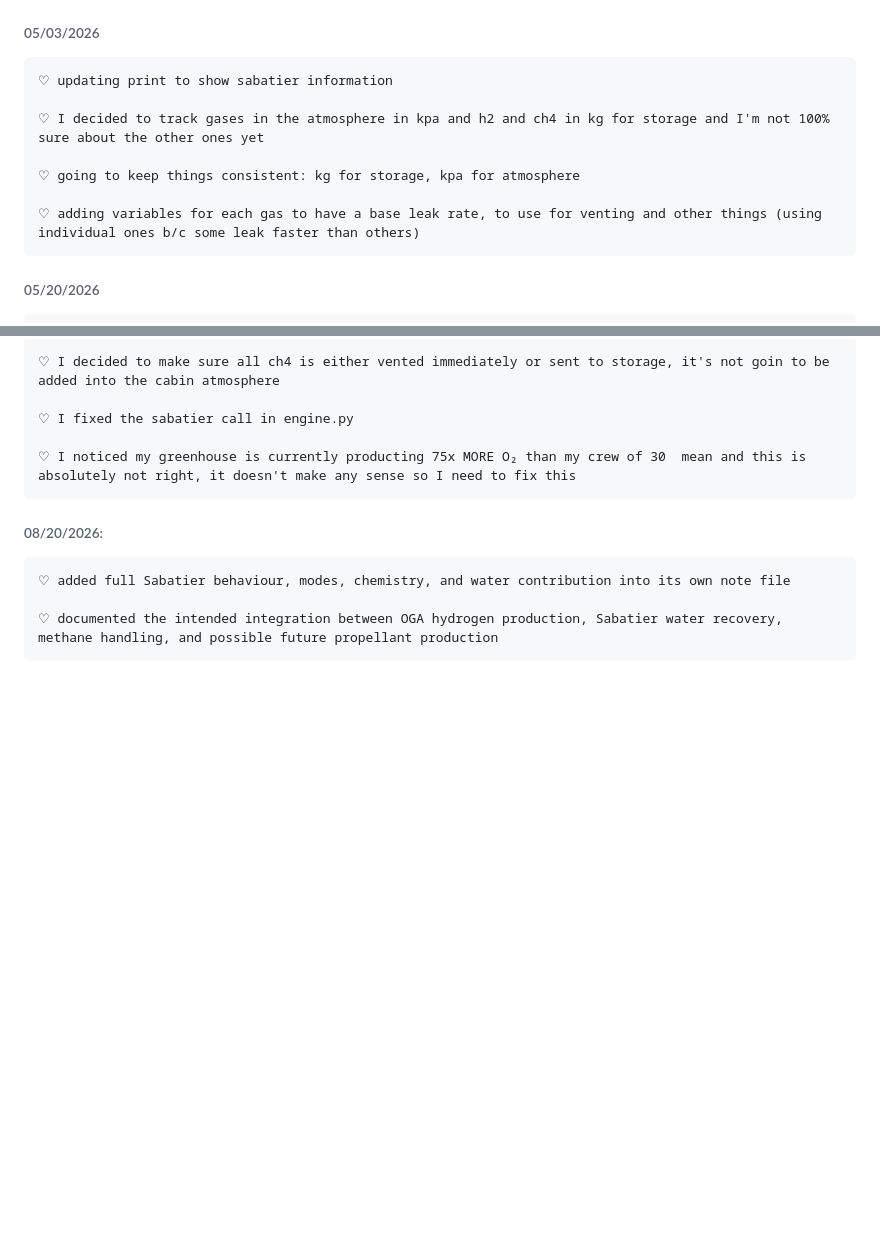
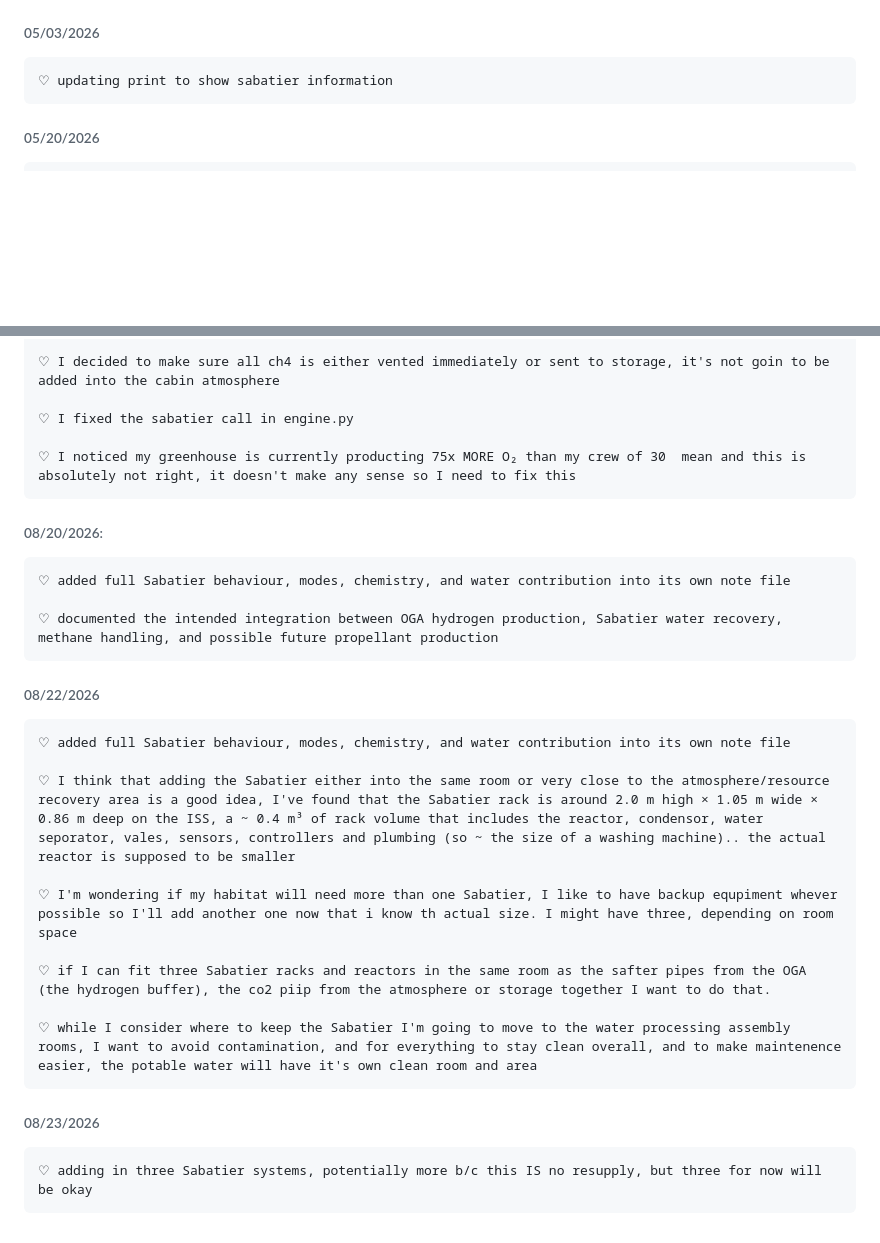
Before and after one commit to Adore2113/MarsHSim, a Markdown page: docs/notes/sabatier.md, 2 parts joined by grey strips. Rendered like a GitHub page; blank space fills up the shorter version.

Commit message:
added dev log notes tom sabatier.md

```diff
--- a/docs/notes/sabatier.md
+++ b/docs/notes/sabatier.md
@@ -249,12 +249,6 @@
 ###### 05/03/2026
     ♡ updating print to show sabatier information
 
-    ♡ I decided to track gases in the atmosphere in kpa and h2 and ch4 in kg for storage and I'm not 100% sure about the other ones yet
-
-    ♡ going to keep things consistent: kg for storage, kpa for atmosphere
-
-    ♡ adding variables for each gas to have a base leak rate, to use for venting and other things (using individual ones b/c some leak faster than others)
-
 ###### 05/20/2026
     ♡ while going over the results from each subsystem, I'm realizing that CO₂ is not being handled right.. I need to fix where the Sabatier is getting it's CO₂ amount from
 
@@ -276,3 +270,18 @@
     ♡ added full Sabatier behaviour, modes, chemistry, and water contribution into its own note file
 
     ♡ documented the intended integration between OGA hydrogen production, Sabatier water recovery, methane handling, and possible future propellant production
+
+###### 08/22/2026
+
+    ♡ added full Sabatier behaviour, modes, chemistry, and water contribution into its own note file
+
+    ♡ I think that adding the Sabatier either into the same room or very close to the atmosphere/resource recovery area is a good idea, I've found that the Sabatier rack is around 2.0 m high × 1.05 m wide × 0.86 m deep on the ISS, a ~ 0.4 m³ of rack volume that includes the reactor, condensor, water seporator, vales, sensors, controllers and plumbing (so ~ the size of a washing machine).. the actual reactor is supposed to be smaller
+
+    ♡ I'm wondering if my habitat will need more than one Sabatier, I like to have backup equpiment whever possible so I'll add another one now that i know th actual size. I might have three, depending on room space
+
+    ♡ if I can fit three Sabatier racks and reactors in the same room as the safter pipes from the OGA (the hydrogen buffer), the co2 piip from the atmosphere or storage together I want to do that.
+
+    ♡ while I consider where to keep the Sabatier I'm going to move to the water processing assembly rooms, I want to avoid contamination, and for everything to stay clean overall, and to make maintenence easier, the potable water will have it's own clean room and area
+
+###### 08/23/2026
+    ♡ adding in three Sabatier systems, potentially more b/c this IS no resupply, but three for now will be okay
```
